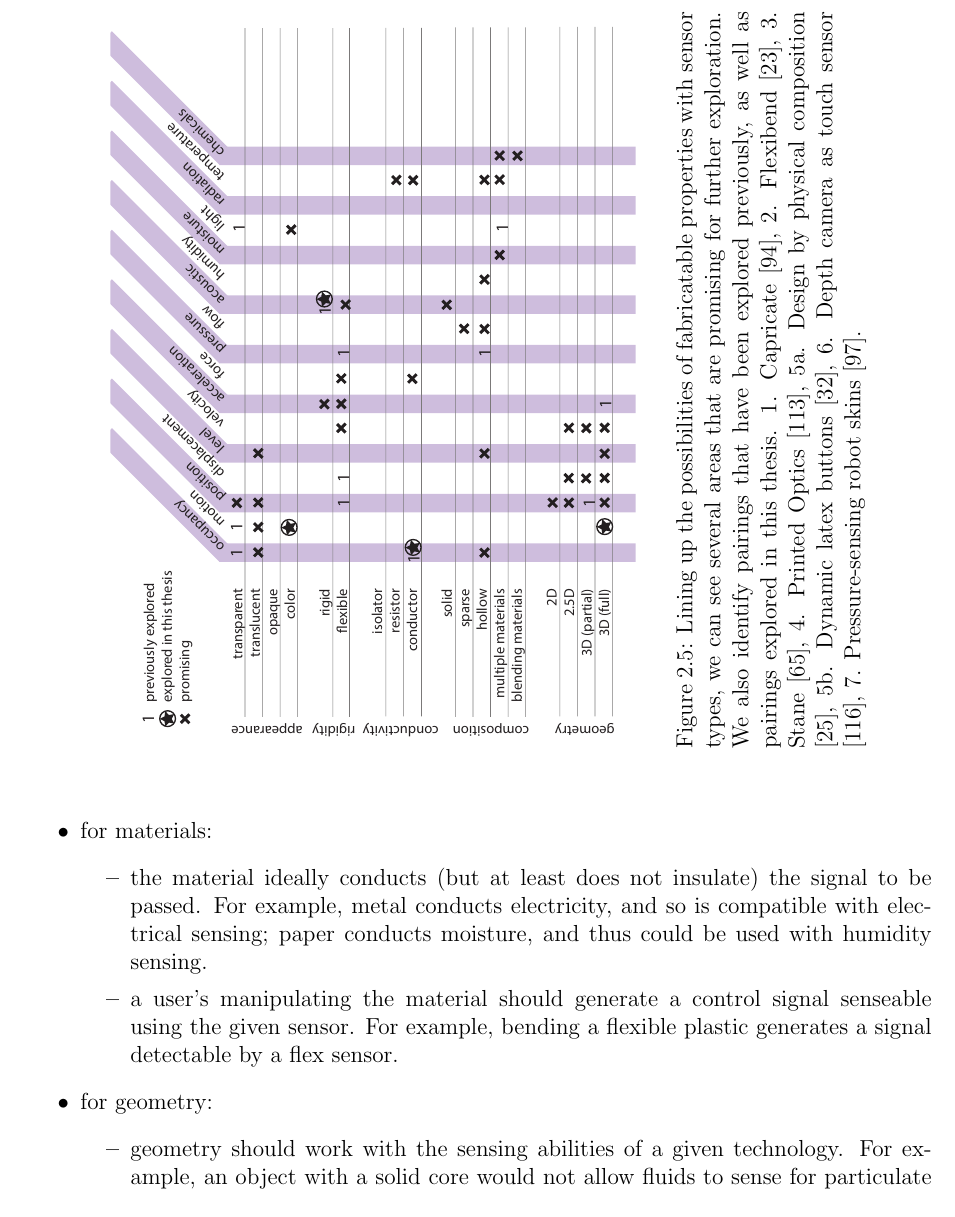
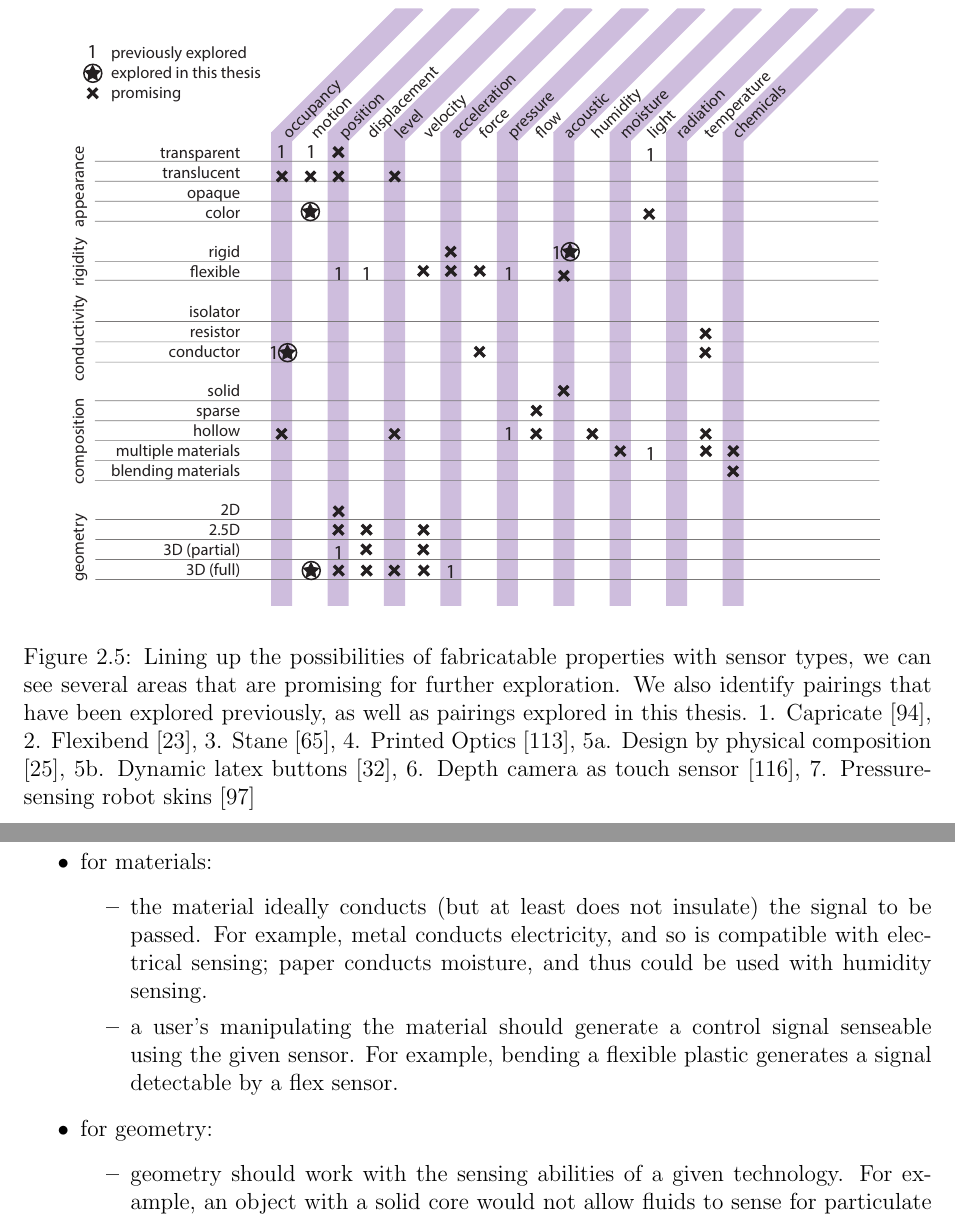
Before and after one commit to valkyriesavage/thesis-omg, a LaTeX thesis (00thesis.tex, which reads 02fabrication.tex): part of page 32 of 111 before the commit and two parts of pages 32 and 33 of 112 after it, the two joined at a grey line, cut so that both start at the same text. Compiled offline with pdfLaTeX.

Commit message:
Updates from ShareLaTeX

```diff
--- a/02fabrication.tex
+++ b/02fabrication.tex
@@ -209,11 +209,10 @@ Human bodies perform several semi-controllable processes: hearts beat, brains th
 The spaces of both machines and sensors are vast, so we describe some ways to think about combining them to actually fabricate sensing objects.
 
 \begin{figure}
-\begin{adjustbox}{addcode={\begin{minipage}{\width}}{\caption{%
-      Lining up the possibilities of fabricatable properties with sensor types, we can see several areas that are promising for further exploration. We also identify pairings that have been explored previously, as well as pairings explored in this thesis. 1. Capricate \cite{schmitz-capricate}, 2. Flexibend \cite{chien-flexibend}, 3. Stane \cite{murray-smith-stane}, 4. Printed Optics \cite{willis-printedoptics}, 5a. Design by physical composition \cite{doering-composition}, 5b. Dynamic latex buttons \cite{harrison-buttons}, 6. Depth camera as touch sensor \cite{wilson-depthtouch}, 7. Pressure-sensing robot skins \cite{slyper-pressure}.
-      }\end{minipage}},rotate=90,center}
-      \includegraphics[scale=.75]{figures/sensing-fab.pdf}%
-  \end{adjustbox}
+\centering
+\includegraphics[width=6in]{figures/sensing-fab.pdf}
+\caption{Lining up the possibilities of fabricatable properties with sensor types, we can see several areas that are promising for further exploration. We also identify pairings that have been explored previously, as well as pairings explored in this thesis. 1. Capricate \cite{schmitz-capricate}, 2. Flexibend \cite{chien-flexibend}, 3. Stane \cite{murray-smith-stane}, 4. Printed Optics \cite{willis-printedoptics}, 5a. Design by physical composition \cite{doering-composition}, 5b. Dynamic latex buttons \cite{harrison-buttons}, 6. Depth camera as touch sensor \cite{wilson-depthtouch}, 7. Pressure-sensing robot skins \cite{slyper-pressure}}
+\label{fig:range}
 \label{fig:sensing-fab}
 \end{figure}
 
```
